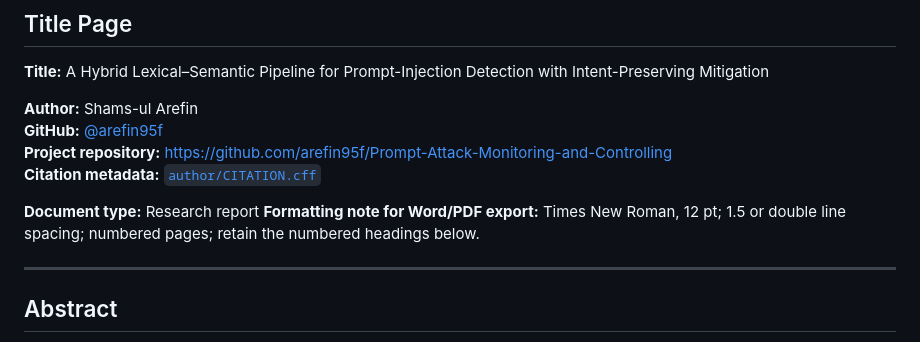
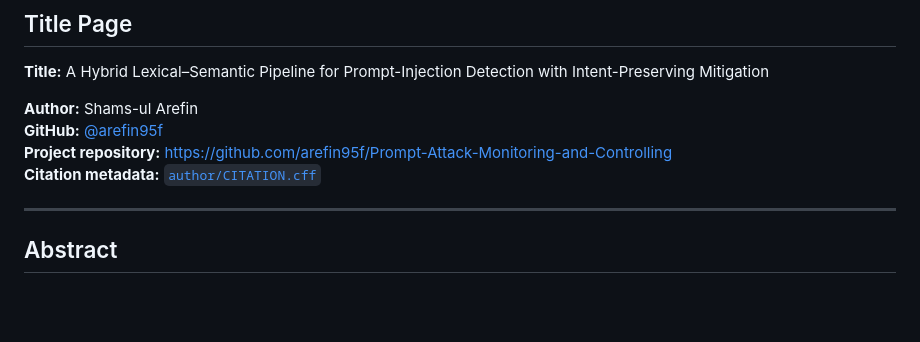
Before and after one commit to arefin95f/Prompt-Attack-Monitoring-and-Controlling, a Markdown page: README.md, the part around the change. Drawn GitHub-style; blank space fills up the shorter version.

```diff
--- a/README.md
+++ b/README.md
@@ -8,9 +8,6 @@
 **GitHub:** [@arefin95f](https://github.com/arefin95f)
 **Project repository:** https://github.com/arefin95f/Prompt-Attack-Monitoring-and-Controlling
 **Citation metadata:** [`author/CITATION.cff`](author/CITATION.cff)
-
-**Document type:** Research report
-**Formatting note for Word/PDF export:** Times New Roman, 12 pt; 1.5 or double line spacing; numbered pages; retain the numbered headings below.
 
 ---
 
```
